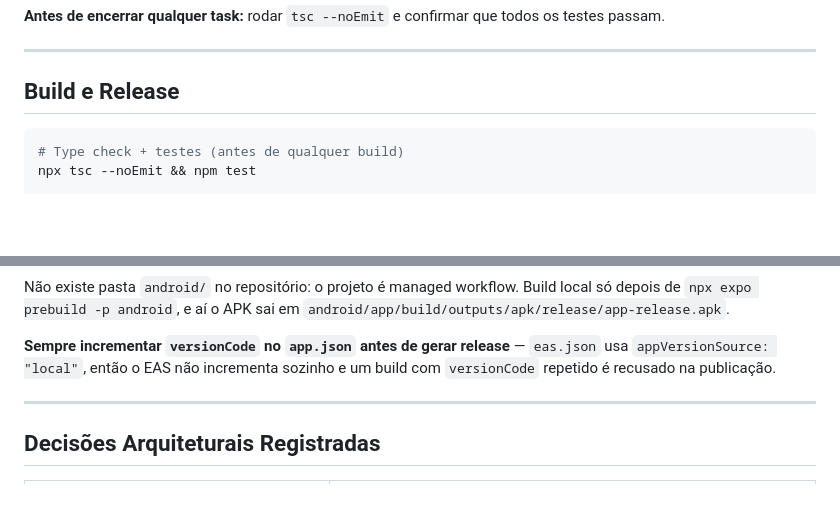
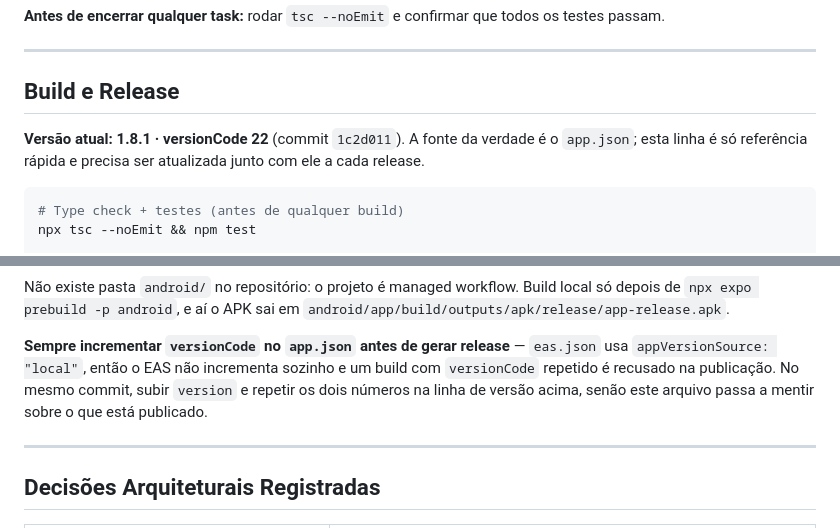
Before and after one commit to robconceicao/InventExpert, a Markdown page: CLAUDE.md, 2 parts joined by grey strips. Drawn GitHub-style; blank space fills up the shorter version.

Commit message:
docs(claude): registra a versão atual (1.8.1 / versionCode 22) (#16)
O CLAUDE.md não dizia em que versão o app está, só como incrementar o
versionCode. A linha nova fica no topo de "Build e Release", declarando o
app.json como fonte da verdade para não virar um segundo lugar a divergir.

O lembrete do versionCode ganhou a contrapartida: subir `version` no mesmo
commit e repetir os dois números ali.

````diff
--- a/CLAUDE.md
+++ b/CLAUDE.md
@@ -429,6 +429,10 @@ que todos os testes passam.
 
 ## Build e Release
 
+**Versão atual: 1.8.1 · versionCode 22** (commit `1c2d011`). A fonte da verdade
+é o `app.json`; esta linha é só referência rápida e precisa ser atualizada junto
+com ele a cada release.
+
 ```bash
 # Type check + testes (antes de qualquer build)
 npx tsc --noEmit && npm test
@@ -451,6 +455,8 @@ Build local só depois de `npx expo prebuild -p android`, e aí o APK sai em
 **Sempre incrementar `versionCode` no `app.json` antes de gerar release** —
 `eas.json` usa `appVersionSource: "local"`, então o EAS não incrementa
 sozinho e um build com `versionCode` repetido é recusado na publicação.
+No mesmo commit, subir `version` e repetir os dois números na linha de versão
+acima, senão este arquivo passa a mentir sobre o que está publicado.
 
 ---
 
````
